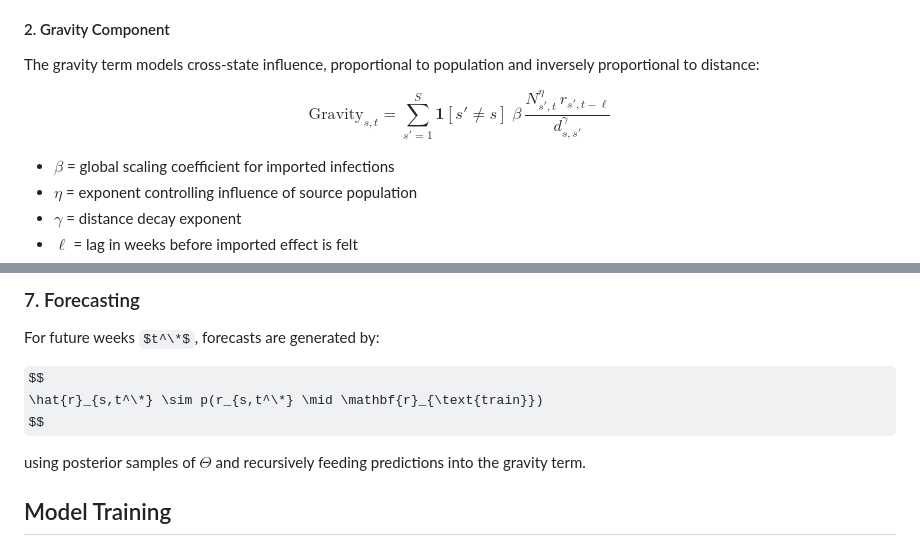
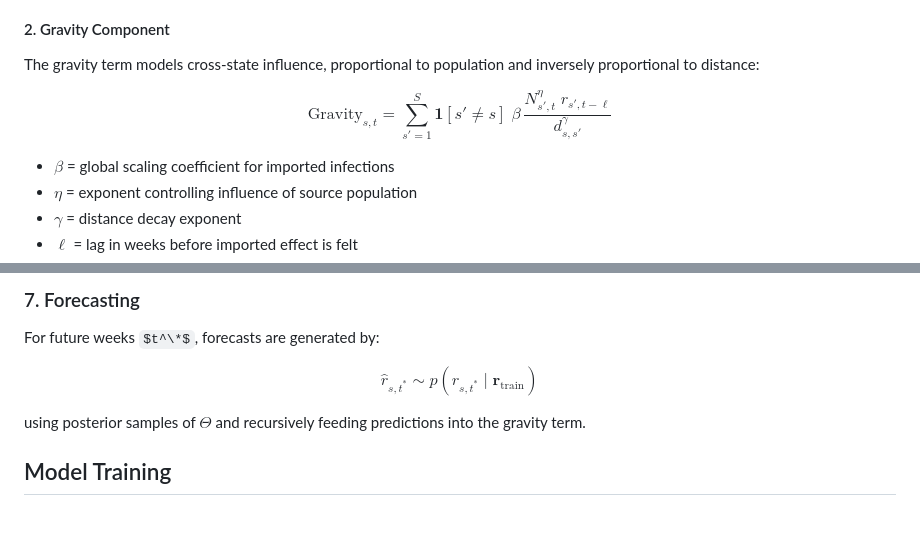
Before and after one commit to marciomacielbastos/MosqlimateSprint2025, a Markdown page: README.md, 2 parts joined by grey strips. Rendered like a GitHub page; some formulas as TeX source; blank space fills up the shorter version.

```diff
--- a/README.md
+++ b/README.md
@@ -140,8 +140,8 @@ The gravity term models cross-state influence, proportional to population and in
 
 $$
 \mathrm{Gravity}_{s,t} =
-\sum_{s'=1}^{S} \mathbf{1}[s' \ne s]\;
-\beta \,\frac{N_{s',t}^{\eta}\, r_{s',t-\ell}}{d_{s,s'}^{\gamma}}
+\sum_{s'=1}^{S} \mathbf{1}\!\left[s' \ne s\right] \;
+\beta \, \frac{N_{s',t}^{\eta} \; r_{s',t-\ell}}{d_{s,s'}^{\gamma}}
 $$
 
 
@@ -220,7 +220,7 @@ where:
 For future weeks $t^\*$, forecasts are generated by:
 
 $$
-\hat{r}_{s,t^\*} \sim p(r_{s,t^\*} \mid \mathbf{r}_{\text{train}})
+\hat{r}_{s,t^*} \sim p\!\left( r_{s,t^*} \mid \mathbf{r}_{\text{train}} \right)
 $$
 
 using posterior samples of $\Theta$ and recursively feeding predictions into the gravity term.
```
